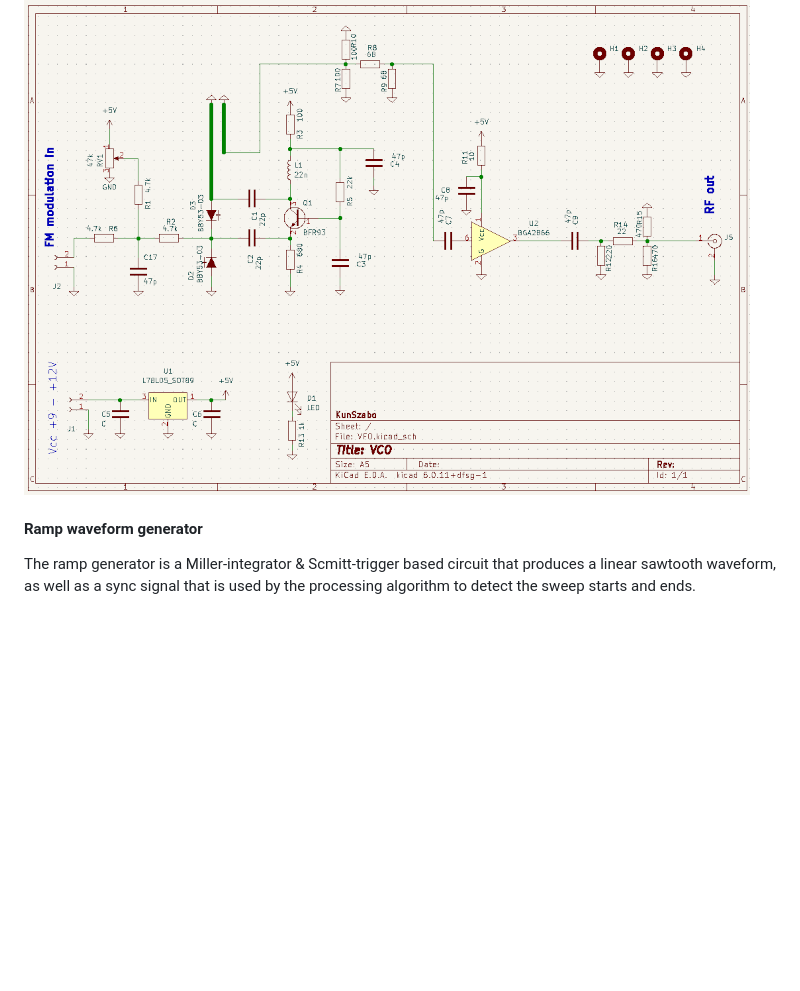
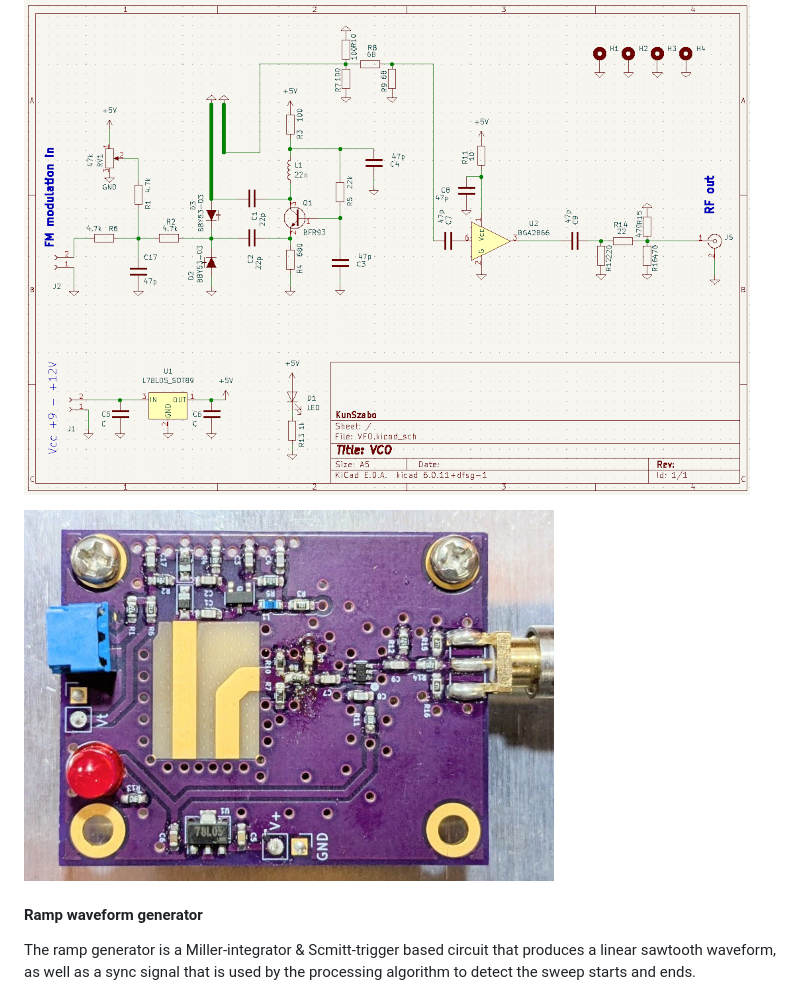
Before and after one commit to szoftveres/RF_Microwave, a Markdown page: radar/README.md, the part around the change. Rendered like a GitHub page; pictures changed too: radar/vco_photo.jpg (added); blank space fills up the shorter version.

Commit message:
vcophoto

```diff
--- a/radar/README.md
+++ b/radar/README.md
@@ -28,6 +28,8 @@ The audio interface can reliably record frequencies up to at least ~15kHz, which
 The VCO is a Colpitts type varicap-tuned dsicrete transistor oscillator with buffered output, designed to operate between roughly 800MHz and 1GHz. Its output level is relatively flat across the band, at +2dBm.
 
 ![VCO_schem](VCO_schem.png)
+
+![VCO_photo](vco_photo.jpg)
 
 #### Ramp waveform generator
 
```
